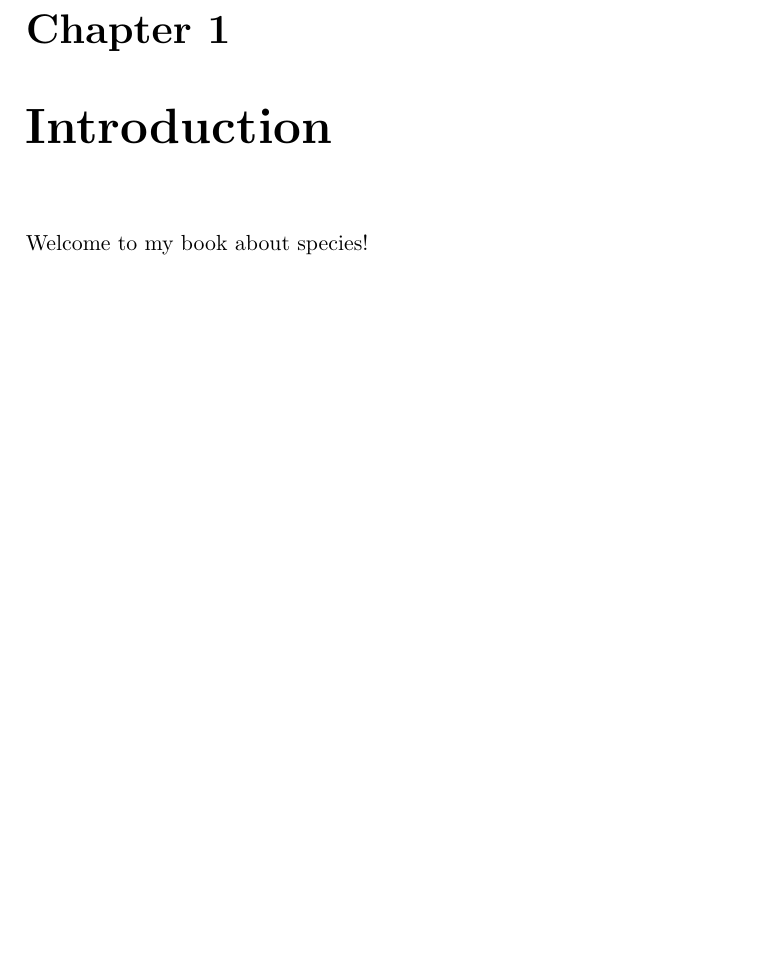
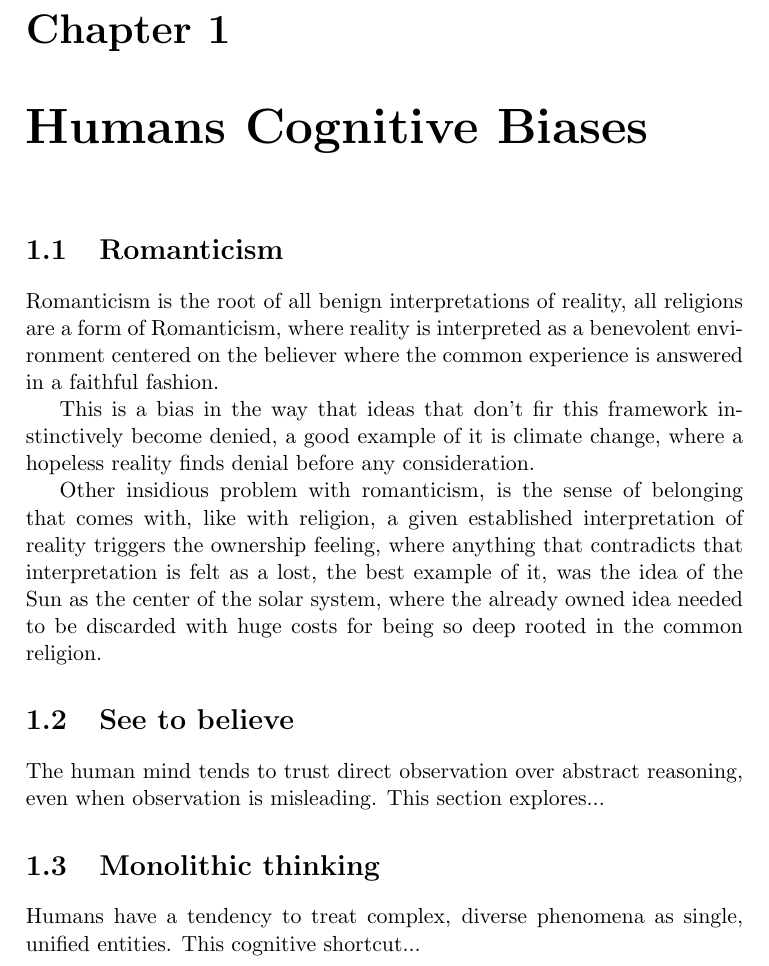
Before and after one commit to ruiseixasm/TheSpeciesBook, a LaTeX book (main.tex, which reads chapters/chapter_01.tex): part of page 7 of 10, cut so that both start at the same text, the shorter picture padded with empty space. Compiled offline with pdfLaTeX.

Commit message:
Added text

```diff
--- a/chapters/chapter_01.tex
+++ b/chapters/chapter_01.tex
@@ -1,2 +1,27 @@
-\chapter{Introduction}
-Welcome to my book about species!
+\chapter{Humans Cognitive Biases}
+
+\section{Romanticism}
+
+Romanticism is the root of all benign interpretations of reality, all religions are a form
+of Romanticism, where reality is interpreted as a benevolent environment centered on the
+believer where the common experience is answered in a faithful fashion.
+
+This is a bias in the way that ideas that don't fir this framework instinctively become denied,
+a good example of it is climate change, where a hopeless reality finds denial before any
+consideration.
+
+Other insidious problem with romanticism, is the sense of belonging that comes with, like
+with religion, a given established interpretation of reality triggers the ownership feeling,
+where anything that contradicts that interpretation is felt as a lost, the best example of it,
+was the idea of the Sun as the center of the solar system, where the already owned idea needed
+to be discarded with huge costs for being so deep rooted in the common religion.
+
+\section{See to believe}
+
+The human mind tends to trust direct observation over abstract reasoning,
+even when observation is misleading. This section explores...
+
+\section{Monolithic thinking}
+
+Humans have a tendency to treat complex, diverse phenomena as single,
+unified entities. This cognitive shortcut...
```
Also changed, not shown: chapters/chapter_02.tex (+11 -2 lines), chapters/chapter_03.tex (+2 -27 lines), chapters/chapter_01.tex (5 more changed lines).
